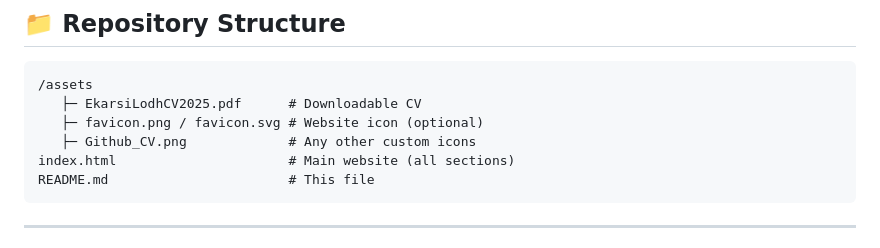
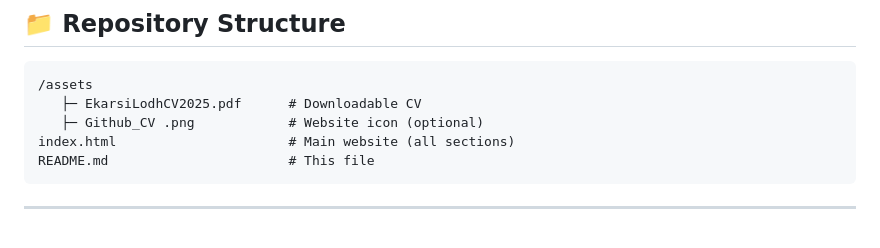
Before and after one commit to ekarsilodh/ekarsi-cv, a Markdown page: README.md, the part around the change. Drawn GitHub-style.

````diff
--- a/README.md
+++ b/README.md
@@ -12,8 +12,7 @@ editable inside the HTML file.
 ```
 /assets
    ├─ EkarsiLodhCV2025.pdf      # Downloadable CV
-   ├─ favicon.png / favicon.svg # Website icon (optional)
-   ├─ Github_CV.png             # Any other custom icons
+   ├─ Github_CV .png            # Website icon (optional)
 index.html                      # Main website (all sections)
 README.md                       # This file
 ```
````
